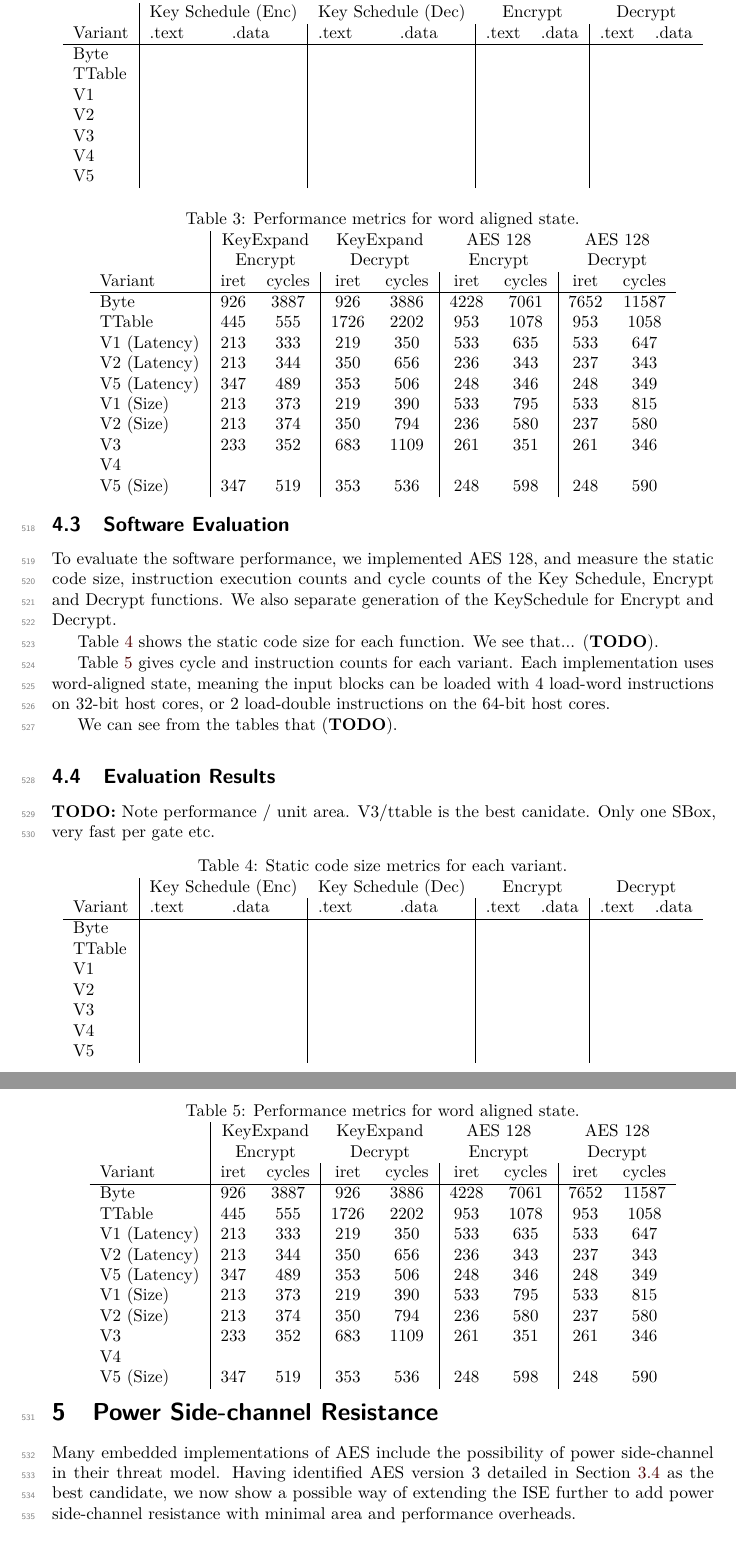
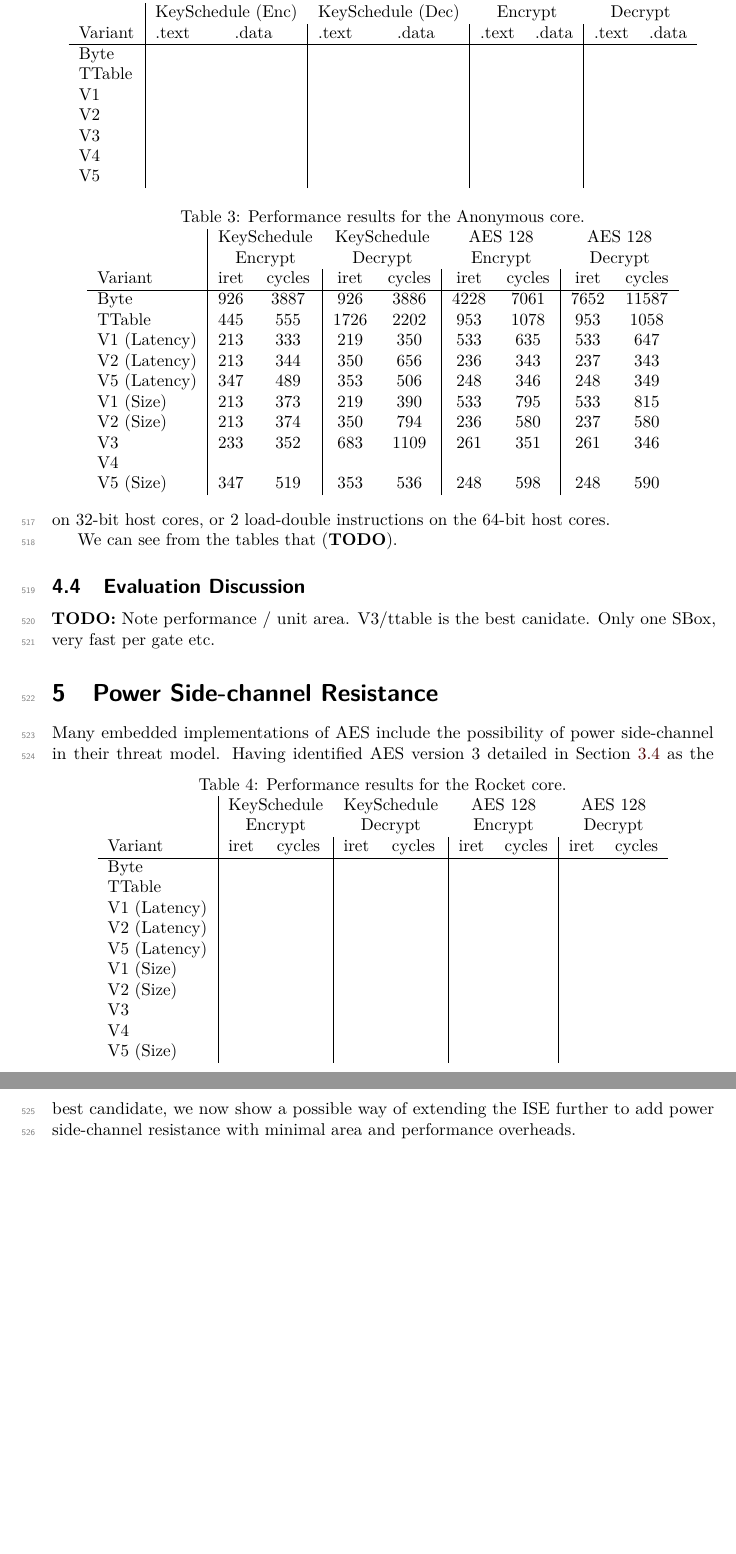
Before and after one commit to scarv/aes-risc-pipeline, a LaTeX document (doc/paper.tex, which reads doc/tex/eval-hw.tex, doc/tex/eval-results.tex, doc/tex/eval-sw.tex): two parts of pages 15 and 16 of 21, joined at a grey line, cut so that both start at the same text, the shorter picture padded with empty space. Compiled offline with pdfLaTeX.

Commit message:
Paper: Table for Rocket results & remove duplucation
 On branch master
 Your branch is ahead of 'origin/master' by 1 commit.
   (use "git push" to publish your local commits)

 Changes to be committed:
	modified:   doc/tex/eval-hw.tex
	modified:   doc/tex/eval-results.tex
	modified:   doc/tex/eval-sw.tex

 Changes not staged for commit:
	modified:   extern/riscv-gnu-toolchain (modified content)
	modified:   extern/riscv-isa-sim (modified content)
	modified:   extern/riscv-pk (modified content)

```diff
--- a/doc/tex/eval-hw.tex
+++ b/doc/tex/eval-hw.tex
@@ -78,82 +63,2 @@ or $2$ load-double instructions on the $64$-bit host cores.
-\begin{table}
-\centering
-\begin{tabular}{l|cc|cc|cc|cc}
- &
-\multicolumn{2}{c}{Key Schedule (Enc)} &
-\multicolumn{2}{c}{Key Schedule (Dec)} &
-\multicolumn{2}{c}{Encrypt} &
-\multicolumn{2}{c}{Decrypt}  \\
-Variant & .text & .data & .text & .data & .text & .data & .text & .data  \\ \hline
-Byte    &       &       &       &       &       &       &       &        \\
-TTable  &       &       &       &       &       &       &       &        \\
-V1      &       &       &       &       &       &       &       &        \\
-V2      &       &       &       &       &       &       &       &        \\
-V3      &       &       &       &       &       &       &       &        \\
-V4      &       &       &       &       &       &       &       &        \\
-V5      &       &       &       &       &       &       &       &        \\
-\end{tabular}
-\caption{
-Static code size metrics for each variant.
-}
-\label{tab:eval:sw:size}
-\end{table}
-
-
-%
-% Commented out this table because in the real world, you'd make sure that
-% your state is well aligned!
-%
-% \begin{table}[pt]
-% \centering
-% \begin{tabular}{l|cc|cc|cc|cc}
-% & \multicolumn{2}{c}{\begin{tabular}[c]{@{}c@{}}KeyExpand\\ Encrypt\end{tabular}}
-% & \multicolumn{2}{c}{\begin{tabular}[c]{@{}c@{}}KeyExpand\\ Decrypt\end{tabular}}
-% & \multicolumn{2}{c}{\begin{tabular}[c]{@{}c@{}}AES 128\\ Encrypt\end{tabular}}
-% & \multicolumn{2}{c}{\begin{tabular}[c]{@{}c@{}}AES 128\\ Decrypt\end{tabular}} \\
-% Variant     &  iret & cycles & iret & cycles & iret & cycles & iret & cycles \\ \hline
-%  Byte       &  926  & 3887   & 926  & 3886   & 4228 & 7061   & 7652 & 11587 \\
-%  TTable     &  481  & 591    & 1762 & 2238   & 1013 & 1144   & 1013 & 1118  \\
-% V1 (Latency)&  249  & 369    & 255  & 386    & 593  & 698    & 593  & 707   \\
-% V2 (Latency)&  249  & 382    & 386  & 694    & 296  & 404    & 297  & 404   \\
-% V3          &  269  & 388    & 719  & 1145   & 321  & 413    & 321  & 408   \\
-% V5 (Latency)&  383  & 524    & 389  & 541    & 308  & 408    & 308  & 409   \\
-% V1 (Size)   &  249  & 409    & 255  & 426    & 593  & 858    & 593  & 875   \\
-% V2 (Size)   &  249  & 412    & 386  & 832    & 296  & 641    & 297  & 641   \\
-% V5 (Size)   &  383  & 554    & 389  & 571    & 308  & 660    & 308  & 650   \\
-% \end{tabular}
-% \caption{
-% Performance metrics for byte aligned state.
-% }
-% \label{tab:eval:sw:perf:byte}
-% \end{table}
-
-\begin{table}
-\centering
-\begin{tabular}{l|cc|cc|cc|cc}
-& \multicolumn{2}{c}{\begin{tabular}[c]{@{}c@{}}KeyExpand\\ Encrypt\end{tabular}}
-& \multicolumn{2}{c}{\begin{tabular}[c]{@{}c@{}}KeyExpand\\ Decrypt\end{tabular}}
-& \multicolumn{2}{c}{\begin{tabular}[c]{@{}c@{}}AES 128\\ Encrypt\end{tabular}}
-& \multicolumn{2}{c}{\begin{tabular}[c]{@{}c@{}}AES 128\\ Decrypt\end{tabular}} \\
-Variant     &  iret & cycles & iret & cycles & iret & cycles & iret & cycles \\ \hline
- Byte       & 926 & 3887 & 926 & 3886 & 4228 & 7061 & 7652 & 11587\\
- TTable     & 445 & 555 & 1726 & 2202 & 953 & 1078 & 953 & 1058   \\
-V1 (Latency)& 213 & 333 & 219 & 350 & 533 & 635 & 533 & 647\\
-V2 (Latency)& 213 & 344 & 350 & 656 & 236 & 343 & 237 & 343\\
-V5 (Latency)& 347 & 489 & 353 & 506 & 248 & 346 & 248 & 349\\
-V1 (Size)   & 213 & 373 & 219 & 390 & 533 & 795 & 533 & 815  \\
-V2 (Size)   & 213 & 374 & 350 & 794 & 236 & 580 & 237 & 580  \\
-V3          & 233 & 352 & 683 & 1109 & 261 & 351 & 261 & 346 \\
-V4          &     &     &     &      &     &     &     &     \\
-V5 (Size)   & 347 & 519 & 353 & 536 & 248 & 598 & 248 & 590
-\end{tabular}
-\caption{
-Performance metrics for word aligned state.
-}
-\label{tab:eval:sw:perf}
-\end{table}
-
-% ------------------------------------------------------------
-
-We can see from the tables that ({\bf TODO}).
 
 % =============================================================================
--- a/doc/tex/eval-results.tex
+++ b/doc/tex/eval-results.tex
@@ -1,5 +1,5 @@
 
-\subsection{Evaluation Results}
+\subsection{Evaluation Discussion}
 \label{sec:eval:results}
 
 {\bf TODO:}
--- a/doc/tex/eval-sw.tex
+++ b/doc/tex/eval-sw.tex
@@ -21,8 +21,8 @@ or $2$ load-double instructions on the $64$-bit host cores.
 \centering
 \begin{tabular}{l|cc|cc|cc|cc}
  &
-\multicolumn{2}{c}{Key Schedule (Enc)} &
-\multicolumn{2}{c}{Key Schedule (Dec)} &
+\multicolumn{2}{c}{KeySchedule (Enc)} &
+\multicolumn{2}{c}{KeySchedule (Dec)} &
 \multicolumn{2}{c}{Encrypt} &
 \multicolumn{2}{c}{Decrypt}  \\
 Variant & .text & .data & .text & .data & .text & .data & .text & .data  \\ \hline
@@ -72,8 +72,8 @@ Static code size metrics for each variant.
 \begin{table}
 \centering
 \begin{tabular}{l|cc|cc|cc|cc}
-& \multicolumn{2}{c}{\begin{tabular}[c]{@{}c@{}}KeyExpand\\ Encrypt\end{tabular}}
-& \multicolumn{2}{c}{\begin{tabular}[c]{@{}c@{}}KeyExpand\\ Decrypt\end{tabular}}
+& \multicolumn{2}{c}{\begin{tabular}[c]{@{}c@{}}KeySchedule\\ Encrypt\end{tabular}}
+& \multicolumn{2}{c}{\begin{tabular}[c]{@{}c@{}}KeySchedule\\ Decrypt\end{tabular}}
 & \multicolumn{2}{c}{\begin{tabular}[c]{@{}c@{}}AES 128\\ Encrypt\end{tabular}}
 & \multicolumn{2}{c}{\begin{tabular}[c]{@{}c@{}}AES 128\\ Decrypt\end{tabular}} \\
 Variant     &  iret & cycles & iret & cycles & iret & cycles & iret & cycles \\ \hline
@@ -89,9 +89,35 @@ V4          &     &     &     &      &     &     &     &     \\
 V5 (Size)   & 347 & 519 & 353 & 536 & 248 & 598 & 248 & 590
 \end{tabular}
 \caption{
-Performance metrics for word aligned state.
+Performance results for the \CORE{2} core.
 }
-\label{tab:eval:sw:perf}
+\label{tab:eval:sw:perf:scarv}
+\end{table}
+
+\begin{table}
+\centering
+\begin{tabular}{l|cc|cc|cc|cc}
+& \multicolumn{2}{c}{\begin{tabular}[c]{@{}c@{}}KeySchedule\\ Encrypt\end{tabular}}
+& \multicolumn{2}{c}{\begin{tabular}[c]{@{}c@{}}KeySchedule\\ Decrypt\end{tabular}}
+& \multicolumn{2}{c}{\begin{tabular}[c]{@{}c@{}}AES 128\\ Encrypt\end{tabular}}
+& \multicolumn{2}{c}{\begin{tabular}[c]{@{}c@{}}AES 128\\ Decrypt\end{tabular}} \\
+Variant     &  iret & cycles & iret & cycles & iret & cycles & iret & cycles\\
+\hline
+ Byte       &       &        &      &        &      &        &       &      \\
+ TTable     &       &        &      &        &      &        &       &      \\
+V1 (Latency)&       &        &      &        &      &        &       &      \\
+V2 (Latency)&       &        &      &        &      &        &       &      \\
+V5 (Latency)&       &        &      &        &      &        &       &      \\
+V1 (Size)   &       &        &      &        &      &        &       &      \\
+V2 (Size)   &       &        &      &        &      &        &       &      \\
+V3          &       &        &      &        &      &        &       &      \\
+V4          &       &        &      &        &      &        &       &      \\
+V5 (Size)   &       &        &      &        &      &        &       &
+\end{tabular}
+\caption{
+Performance results for the \CORE{1} core.
+}
+\label{tab:eval:sw:perf:scarv}
 \end{table}
 
 % ------------------------------------------------------------
```
Also changed, not shown: doc/tex/eval-hw.tex (15 more changed lines).
